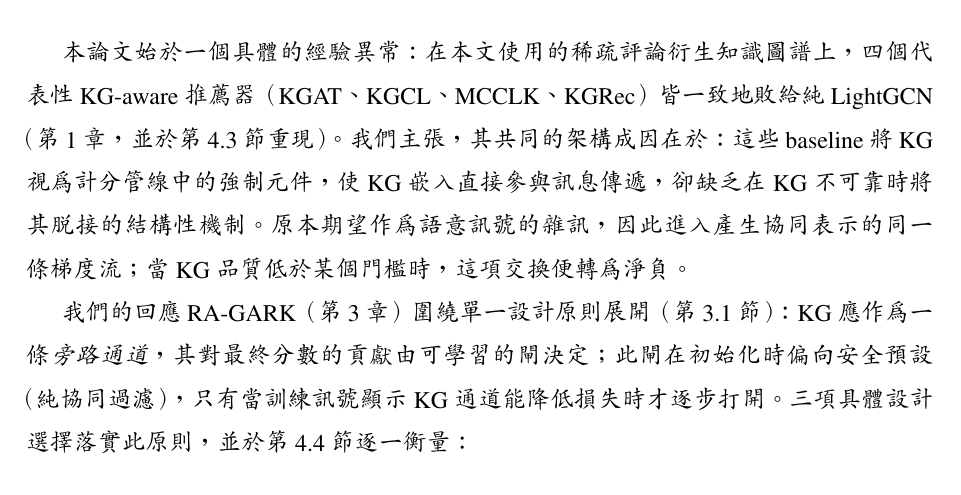
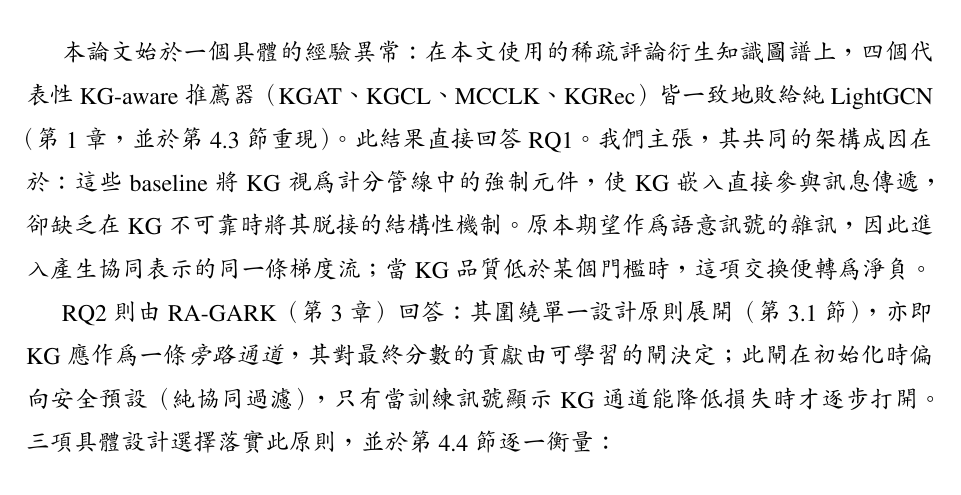
Before and after one commit to beckyhsuxp/RA-GARK, a LaTeX thesis (Document/thesis/main_zh_preview.tex, which reads Document/thesis/Sections/5.Conclusion_chinese.tex): part of page 40 of 45, cut so that both start at the same text. Compiled offline with XeLaTeX; a missing font is replaced by an installed copy or a similar font.

Commit message:
paper: answer research questions in conclusion

```diff
--- a/Document/thesis/Sections/5.Conclusion_chinese.tex
+++ b/Document/thesis/Sections/5.Conclusion_chinese.tex
@@ -4,9 +4,9 @@
 \section{結論}
 \label{sec:conclude-main-zh}
 
-本論文始於一個具體的經驗異常：在本文使用的稀疏評論衍生知識圖譜上，四個代表性 KG-aware 推薦器（KGAT、KGCL、MCCLK、KGRec）皆一致地敗給純 LightGCN（第~\ref{ch:intro-zh}~章，並於第~\ref{sec:eval-main-zh}~節重現）。我們主張，其共同的架構成因在於：這些 baseline 將 KG 視為計分管線中的強制元件，使 KG 嵌入直接參與訊息傳遞，卻缺乏在 KG 不可靠時將其脫接的結構性機制。原本期望作為語意訊號的雜訊，因此進入產生協同表示的同一條梯度流；當 KG 品質低於某個門檻時，這項交換便轉為淨負。
+本論文始於一個具體的經驗異常：在本文使用的稀疏評論衍生知識圖譜上，四個代表性 KG-aware 推薦器（KGAT、KGCL、MCCLK、KGRec）皆一致地敗給純 LightGCN（第~\ref{ch:intro-zh}~章，並於第~\ref{sec:eval-main-zh}~節重現）。此結果直接回答 RQ1。我們主張，其共同的架構成因在於：這些 baseline 將 KG 視為計分管線中的強制元件，使 KG 嵌入直接參與訊息傳遞，卻缺乏在 KG 不可靠時將其脫接的結構性機制。原本期望作為語意訊號的雜訊，因此進入產生協同表示的同一條梯度流；當 KG 品質低於某個門檻時，這項交換便轉為淨負。
 
-我們的回應 RA-GARK（第~\ref{ch:methodology-zh}~章）圍繞單一設計原則展開（第~\ref{sec:approach-principle-zh}~節）：KG 應作為一條\emph{旁路通道}，其對最終分數的貢獻由可學習的閘決定；此閘在初始化時偏向安全預設（純協同過濾），只有當訓練訊號顯示 KG 通道能降低損失時才逐步打開。三項具體設計選擇落實此原則，並於第~\ref{sec:eval-ablation-zh}~節逐一衡量：
+RQ2 則由 RA-GARK（第~\ref{ch:methodology-zh}~章）回答：其圍繞單一設計原則展開（第~\ref{sec:approach-principle-zh}~節），亦即 KG 應作為一條\emph{旁路通道}，其對最終分數的貢獻由可學習的閘決定；此閘在初始化時偏向安全預設（純協同過濾），只有當訓練訊號顯示 KG 通道能降低損失時才逐步打開。三項具體設計選擇落實此原則，並於第~\ref{sec:eval-ablation-zh}~節逐一衡量：
 
 \begin{itemize}
   \item \textbf{KG-SVD 初始化}為每件物品建立面向槽，使模型在訓練起點即保留面向誘導語意子空間的角度幾何。移除其代價為 $5.9\%$ NDCG@$20$。
```
Also changed, not shown: Document/thesis/Sections/5.Conclusion.tex (+2 -2 lines), Document/thesis/main.pdf, Document/thesis/main_zh_preview.pdf.
